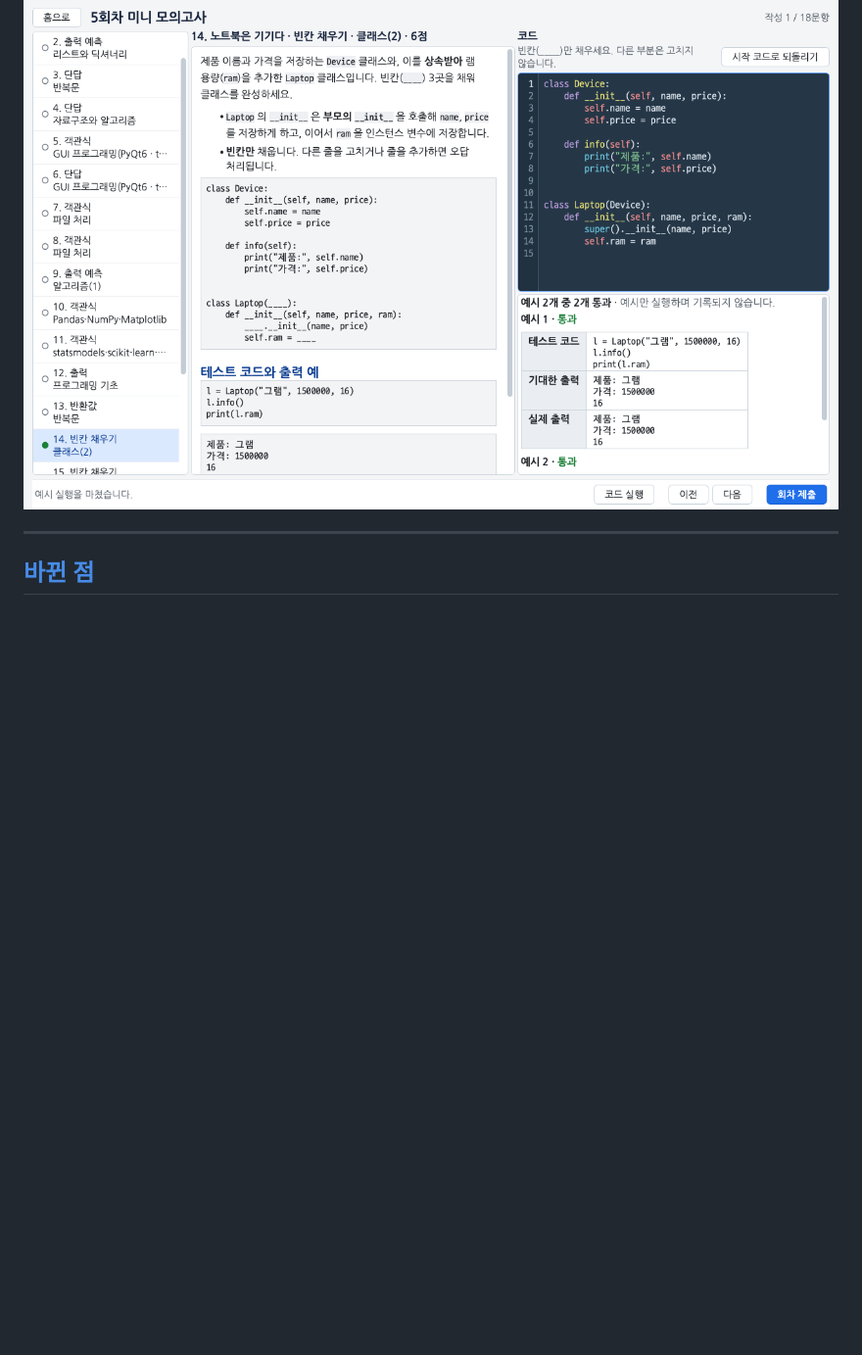
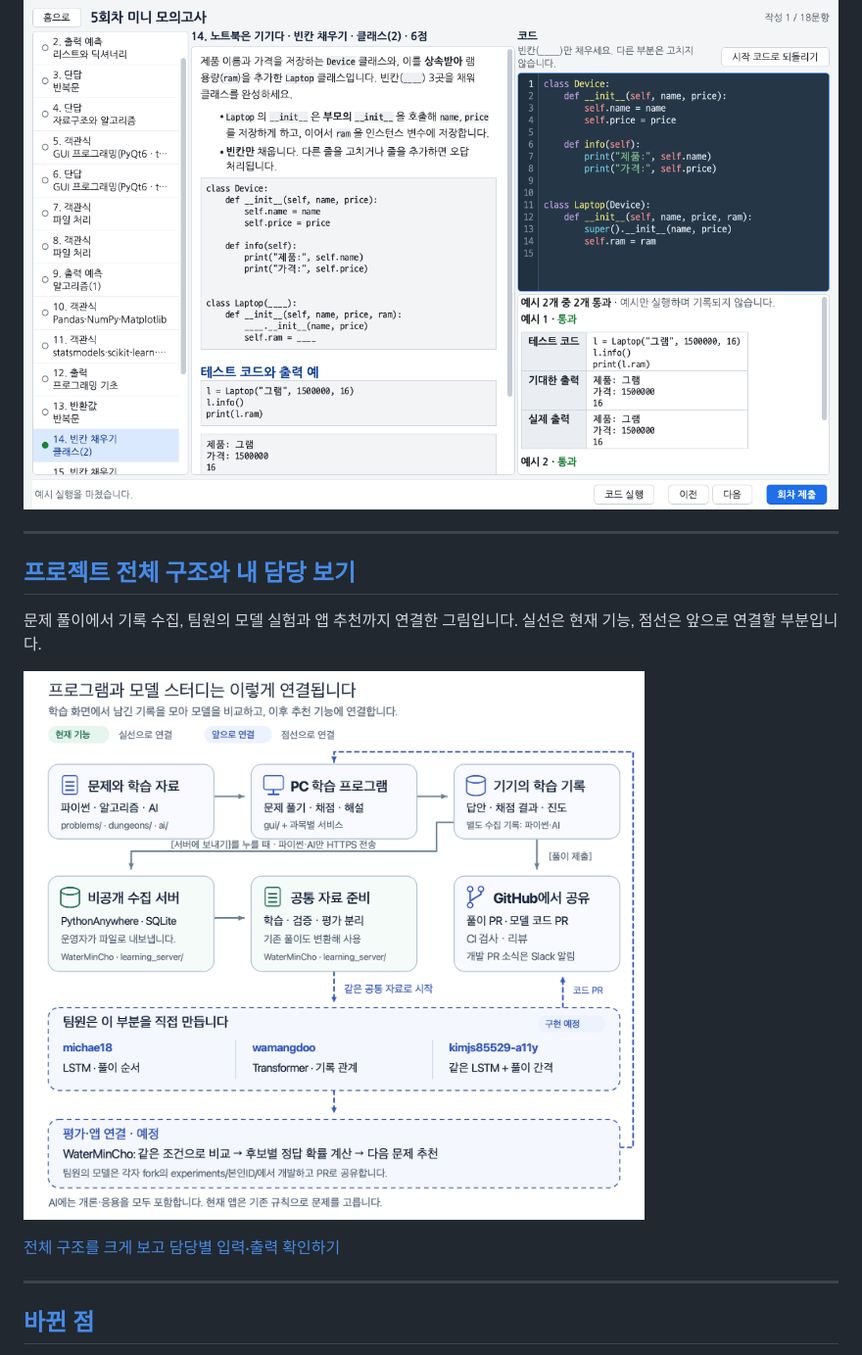
Before and after one commit to WaterMinCho/programming-study, a Markdown page: README.md, the part around the change. Shown at 98% size. GitHub-like rendering; pictures changed too: docs/img/architecture/overview.png (added); blank space fills up the shorter version.

```diff
--- a/README.md
+++ b/README.md
@@ -7,6 +7,16 @@
 웹 면접 준비는 현재 진입을 중지했습니다. 기존 안내는 [웹 면접 준비](web/README.md)에서 확인합니다.
 
 ![회차 화면](docs/img/round.png)
+
+---
+
+## [프로젝트 전체 구조와 내 담당 보기](docs/ARCHITECTURE.md)
+
+문제 풀이에서 기록 수집, 팀원의 모델 실험과 앱 추천까지 연결한 그림입니다. 실선은 현재 기능, 점선은 앞으로 연결할 부분입니다.
+
+[![프로그램·수집 서버·세 팀원의 모델과 GitHub 협업을 연결한 전체 구조](docs/img/architecture/overview.png)](docs/ARCHITECTURE.md)
+
+[전체 구조를 크게 보고 담당별 입력·출력 확인하기](docs/ARCHITECTURE.md#팀원의-모델은-같은-입력을-받아-비교합니다)
 
 ---
 
```
Also changed, not shown: docs/ARCHITECTURE.md (added, +54 -0 lines), docs/LEARNING_MISSIONS.md (+6 -27 lines), learning_server/README.md (+4 -23 lines), docs/img/architecture/model-roles.png (added), 2 other files.
